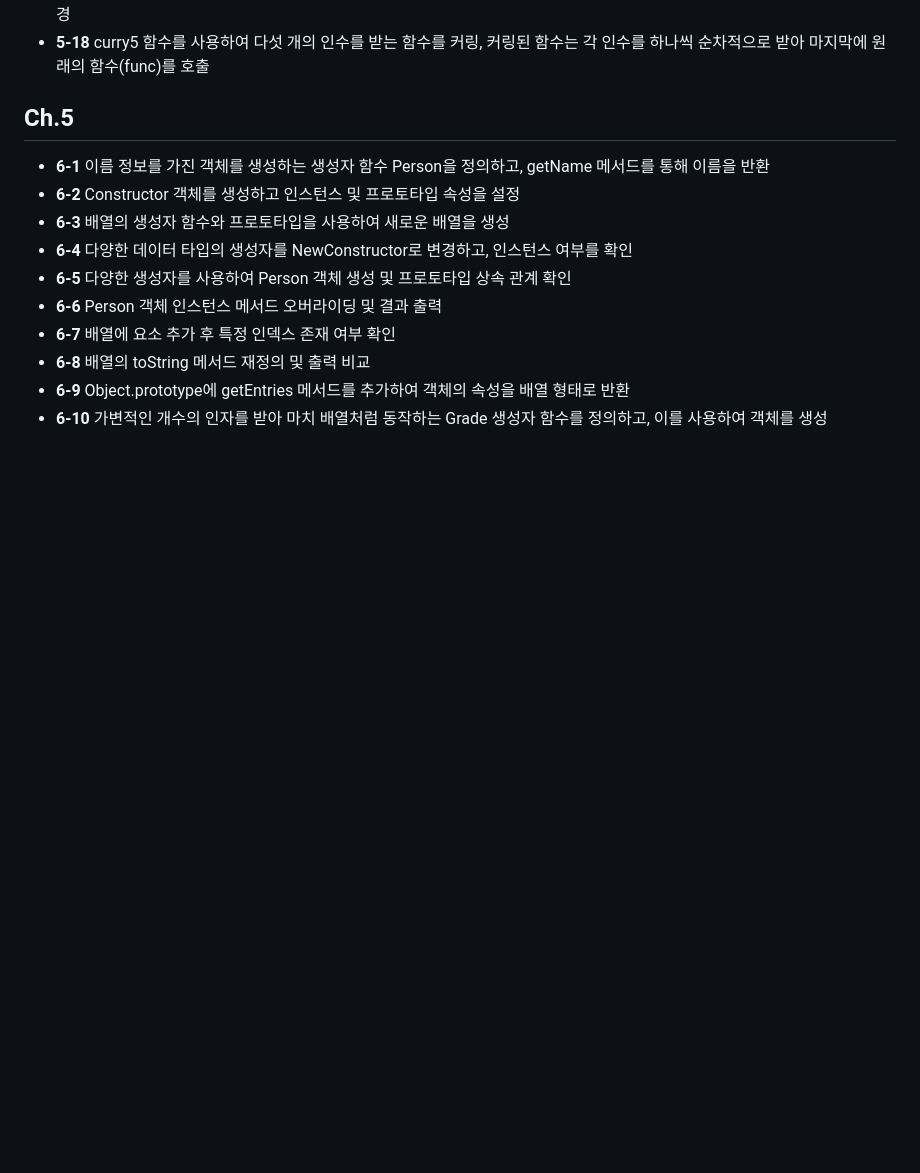
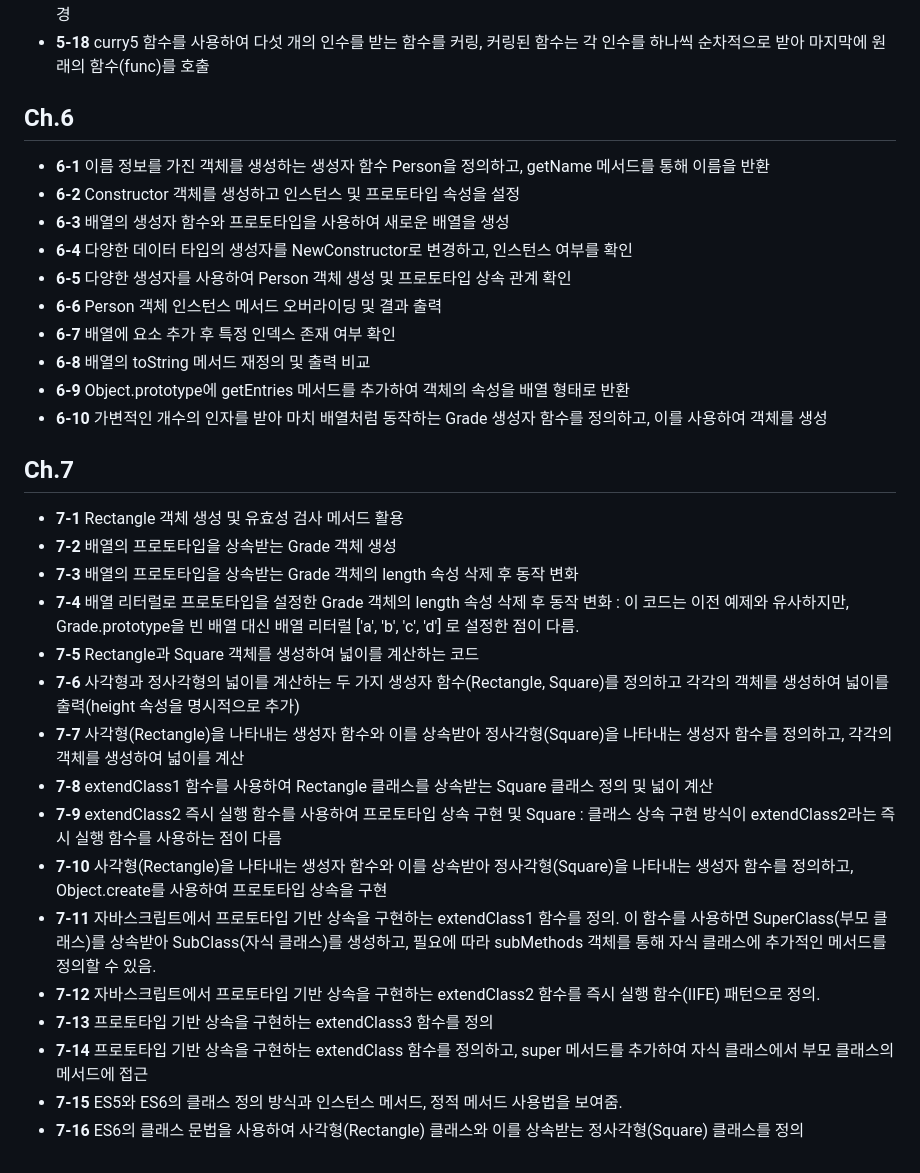
Before and after one commit to jinha-H/jinha, a Markdown page: README.md, the part around the change. Drawn GitHub-style; blank space fills up the shorter version.

```diff
--- a/README.md
+++ b/README.md
@@ -109,7 +109,7 @@
 * **5-17** curry3 함수는 두 개의 인수를 받는 함수(func)를 커링하여, 하나의 인수를 먼저 받고, 나중에 두 번째 인수를 받는 형태로 변경
 * **5-18** curry5 함수를 사용하여 다섯 개의 인수를 받는 함수를 커링,  커링된 함수는 각 인수를 하나씩 순차적으로 받아 마지막에 원래의 함수(func)를 호출
 
-## Ch.5
+## Ch.6
 * **6-1** 이름 정보를 가진 객체를 생성하는 생성자 함수 Person을 정의하고, getName 메서드를 통해 이름을 반환
 * **6-2** Constructor 객체를 생성하고 인스턴스 및 프로토타입 속성을 설정
 * **6-3** 배열의 생성자 함수와 프로토타입을 사용하여 새로운 배열을 생성
@@ -120,3 +120,21 @@
 * **6-8** 배열의 toString 메서드 재정의 및 출력 비교
 * **6-9** Object.prototype에 getEntries 메서드를 추가하여 객체의 속성을 배열 형태로 반환
 * **6-10** 가변적인 개수의 인자를 받아 마치 배열처럼 동작하는 Grade 생성자 함수를 정의하고, 이를 사용하여 객체를 생성
+
+## Ch.7
+* **7-1** Rectangle 객체 생성 및 유효성 검사 메서드 활용
+* **7-2** 배열의 프로토타입을 상속받는 Grade 객체 생성
+* **7-3** 배열의 프로토타입을 상속받는 Grade 객체의 length 속성 삭제 후 동작 변화
+* **7-4** 배열 리터럴로 프로토타입을 설정한 Grade 객체의 length 속성 삭제 후 동작 변화 : 이 코드는 이전 예제와 유사하지만, Grade.prototype을 빈 배열 대신 배열 리터럴 ['a', 'b', 'c', 'd'] 로 설정한 점이 다름.
+* **7-5** Rectangle과 Square 객체를 생성하여 넓이를 계산하는 코드
+* **7-6** 사각형과 정사각형의 넓이를 계산하는 두 가지 생성자 함수(Rectangle, Square)를 정의하고 각각의 객체를 생성하여 넓이를 출력(height 속성을 명시적으로 추가)
+* **7-7** 사각형(Rectangle)을 나타내는 생성자 함수와 이를 상속받아 정사각형(Square)을 나타내는 생성자 함수를 정의하고, 각각의 객체를 생성하여 넓이를 계산
+* **7-8** extendClass1 함수를 사용하여 Rectangle 클래스를 상속받는 Square 클래스 정의 및 넓이 계산
+* **7-9** extendClass2 즉시 실행 함수를 사용하여 프로토타입 상속 구현 및 Square : 클래스 상속 구현 방식이 extendClass2라는 즉시 실행 함수를 사용하는 점이 다름
+* **7-10** 사각형(Rectangle)을 나타내는 생성자 함수와 이를 상속받아 정사각형(Square)을 나타내는 생성자 함수를 정의하고, Object.create를 사용하여 프로토타입 상속을 구현
+* **7-11** 자바스크립트에서 프로토타입 기반 상속을 구현하는 extendClass1 함수를 정의. 이 함수를 사용하면 SuperClass(부모 클래스)를 상속받아 SubClass(자식 클래스)를 생성하고, 필요에 따라 subMethods 객체를 통해 자식 클래스에 추가적인 메서드를 정의할 수 있음.
+* **7-12** 자바스크립트에서 프로토타입 기반 상속을 구현하는 extendClass2 함수를 즉시 실행 함수(IIFE) 패턴으로 정의.
+* **7-13** 프로토타입 기반 상속을 구현하는 extendClass3 함수를 정의
+* **7-14** 프로토타입 기반 상속을 구현하는 extendClass 함수를 정의하고, super 메서드를 추가하여 자식 클래스에서 부모 클래스의 메서드에 접근
+* **7-15** ES5와 ES6의 클래스 정의 방식과 인스턴스 메서드, 정적 메서드 사용법을 보여줌.
+* **7-16** ES6의 클래스 문법을 사용하여 사각형(Rectangle) 클래스와 이를 상속받는 정사각형(Square) 클래스를 정의
```
